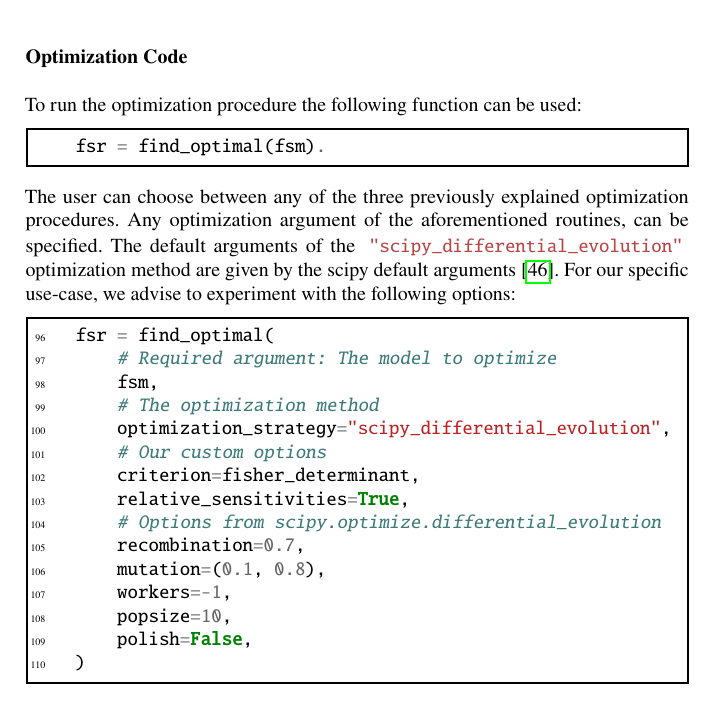
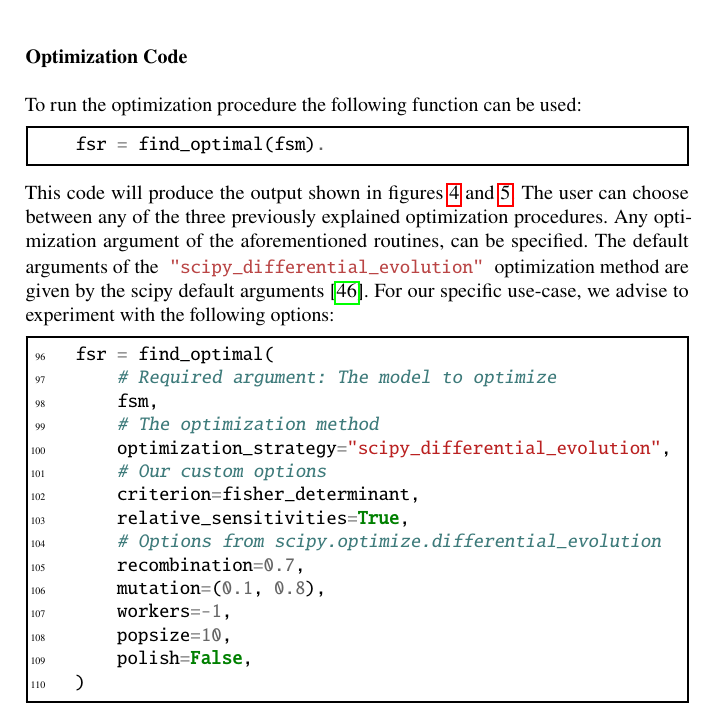
Before and after one commit to Spatial-Systems-Biology-Freiburg/2022-10-Predictive-Microbiology-Softwares, a LaTeX thesis (main.tex): part of page 15 of 29, cut so that both start at the same text. Compiled offline with pdfLaTeX.

Commit message:
also link to output from text

```diff
--- a/main.tex
+++ b/main.tex
@@ -699,6 +699,7 @@ To run the optimization procedure the following function can be used:
 \begin{minted}[linenos=false]{python}
     fsr = find_optimal(fsm).
 \end{minted}
+This code will produce the output shown in figures~\ref{fig:summary_configuration_edpm_command_line} and \ref{fig:summary_optimization_routine_command_line}.
 The user can choose between any of the three previously explained optimization procedures.
 Any optimization argument of the aforementioned routines, can be specified.
 The default arguments of the \mintinline[bgcolor=white,style=emacs]{python}{"scipy_differential_evolution"} optimization method are given by the scipy default arguments~\cite{scipydiffev}.
```
